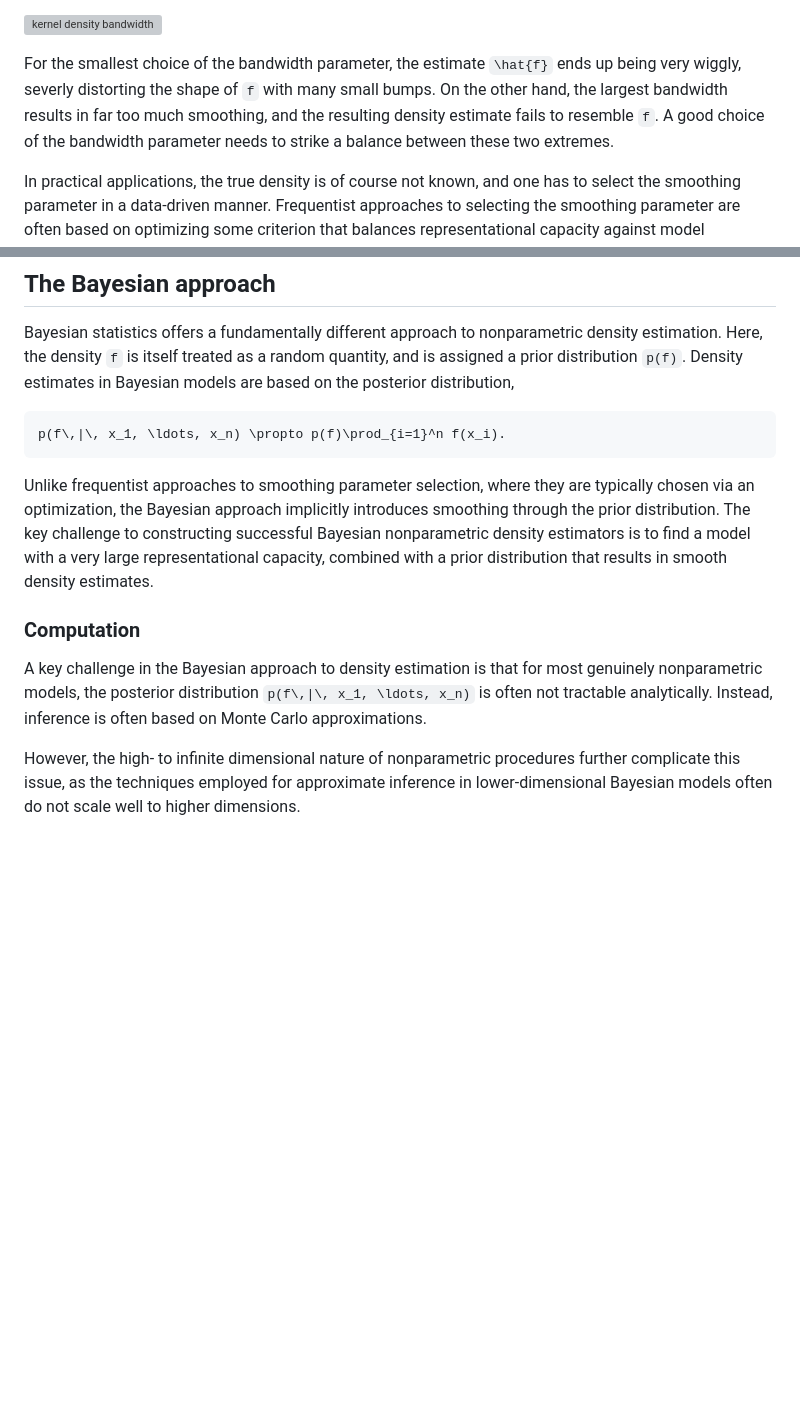
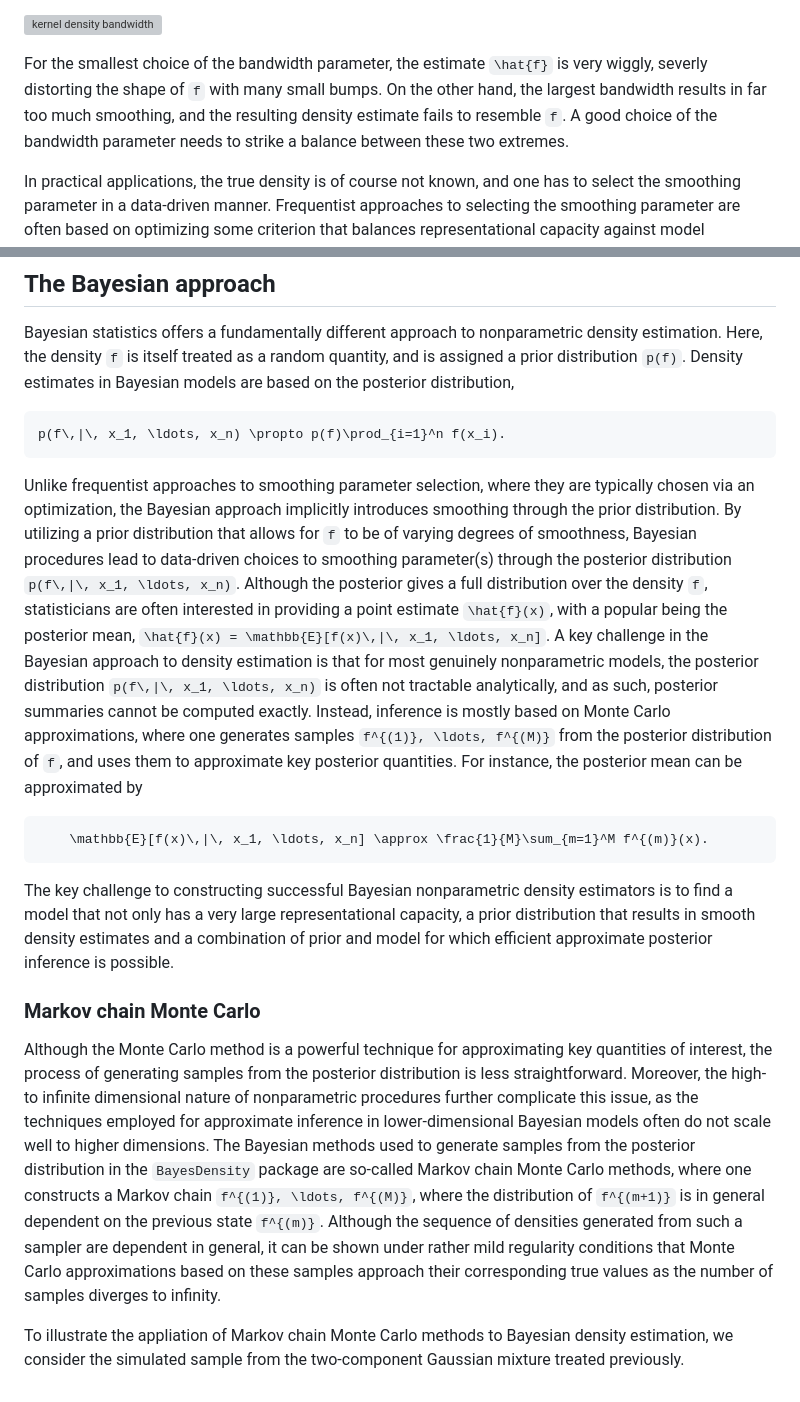
Before and after one commit to oskarhs/BayesDensity.jl, a Markdown page: docs/src/density_estimation_primer.md, 2 parts joined by grey strips. Drawn GitHub-style; blank space fills up the shorter version; grey boxes are pictures that could not be loaded.

````diff
--- a/docs/src/density_estimation_primer.md
+++ b/docs/src/density_estimation_primer.md
@@ -22,7 +22,7 @@ To illustrate the role of the smoothing parameter, we generated a sample of size
 
 ![kernel density bandwidth](../assets/introduction_to_density_estimation/kernel.svg)
 
-For the smallest choice of the bandwidth parameter, the estimate ``\hat{f}`` ends up being very wiggly, severly distorting the shape of ``f`` with many small bumps. On the other hand, the largest bandwidth results in far too much smoothing, and the resulting density estimate fails to resemble ``f``. A good choice of the bandwidth parameter needs to strike a balance between these two extremes.
+For the smallest choice of the bandwidth parameter, the estimate ``\hat{f}`` is very wiggly, severly distorting the shape of ``f`` with many small bumps. On the other hand, the largest bandwidth results in far too much smoothing, and the resulting density estimate fails to resemble ``f``. A good choice of the bandwidth parameter needs to strike a balance between these two extremes.
 
 In practical applications, the true density is of course not known, and one has to select the smoothing parameter in a data-driven manner. Frequentist approaches to selecting the smoothing parameter are often based on optimizing some criterion that balances representational capacity against model complexity. Examples include the optimization of a cross-validation criterion or the minimization of an asymptotic expansion of a risk function.
 
@@ -32,9 +32,14 @@ Bayesian statistics offers a fundamentally different approach to nonparametric d
 p(f\,|\, x_1, \ldots, x_n) \propto p(f)\prod_{i=1}^n f(x_i).
 ```
 
-Unlike frequentist approaches to smoothing parameter selection, where they are typically chosen via an optimization, the Bayesian approach implicitly introduces smoothing through the prior distribution. The key challenge to constructing successful Bayesian nonparametric density estimators is to find a model with a very large representational capacity, combined with a prior distribution that results in smooth density estimates.
+Unlike frequentist approaches to smoothing parameter selection, where they are typically chosen via an optimization, the Bayesian approach implicitly introduces smoothing through the prior distribution. By utilizing a prior distribution that allows for ``f`` to be of varying degrees of smoothness, Bayesian procedures lead to data-driven choices to smoothing parameter(s) through the posterior distribution ``p(f\,|\, x_1, \ldots, x_n)``. Although the posterior gives a full distribution over the density ``f``, statisticians are often interested in providing a point estimate ``\hat{f}(x)``, with a popular being the posterior mean, ``\hat{f}(x) = \mathbb{E}[f(x)\,|\, x_1, \ldots, x_n]``. A key challenge in the Bayesian approach to density estimation is that for most genuinely nonparametric models, the posterior distribution ``p(f\,|\, x_1, \ldots, x_n)`` is often not tractable analytically, and as such, posterior summaries cannot be computed exactly. Instead, inference is mostly based on Monte Carlo approximations, where one generates samples ``f^{(1)}, \ldots, f^{(M)}`` from the posterior distribution of ``f``, and uses them to approximate key posterior quantities. For instance, the posterior mean can be approximated by
+```math
+    \mathbb{E}[f(x)\,|\, x_1, \ldots, x_n] \approx \frac{1}{M}\sum_{m=1}^M f^{(m)}(x).
+```
 
-### Computation
-A key challenge in the Bayesian approach to density estimation is that for most genuinely nonparametric models, the posterior distribution ``p(f\,|\, x_1, \ldots, x_n)`` is often not tractable analytically. Instead, inference is often based on Monte Carlo approximations.
+The key challenge to constructing successful Bayesian nonparametric density estimators is to find a model that not only has a very large representational capacity, a prior distribution that results in smooth density estimates and a combination of prior and model for which efficient approximate posterior inference is possible.
 
-However, the high- to infinite dimensional nature of nonparametric procedures further complicate this issue, as the techniques employed for approximate inference in lower-dimensional Bayesian models often do not scale well to higher dimensions.
+### Markov chain Monte Carlo
+Although the Monte Carlo method is a powerful technique for approximating key quantities of interest, the process of generating samples from the posterior distribution is less straightforward. Moreover, the high- to infinite dimensional nature of nonparametric procedures further complicate this issue, as the techniques employed for approximate inference in lower-dimensional Bayesian models often do not scale well to higher dimensions. The Bayesian methods used to generate samples from the posterior distribution in the `BayesDensity` package are so-called Markov chain Monte Carlo methods, where one constructs a Markov chain ``f^{(1)}, \ldots, f^{(M)}``, where the distribution of ``f^{(m+1)}`` is in general dependent on the previous state ``f^{(m)}``. Although the sequence of densities generated from such a sampler are dependent in general, it can be shown under rather mild regularity conditions that Monte Carlo approximations based on these samples approach their corresponding true values as the number of samples diverges to infinity.
+
+To illustrate the appliation of Markov chain Monte Carlo methods to Bayesian density estimation, we consider the simulated sample from the two-component Gaussian mixture treated previously.
````
Also changed, not shown: README.md (+2 -2 lines).
